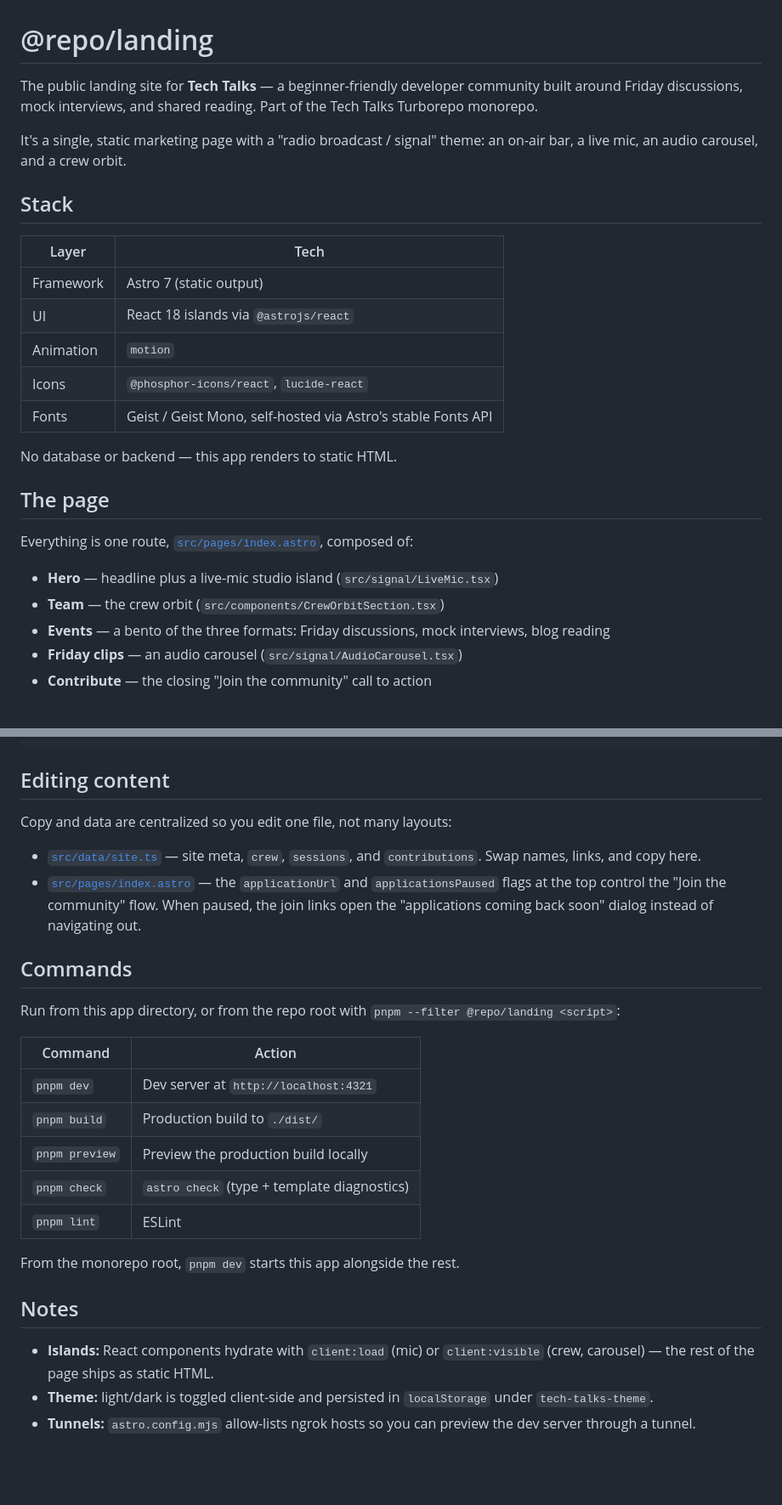
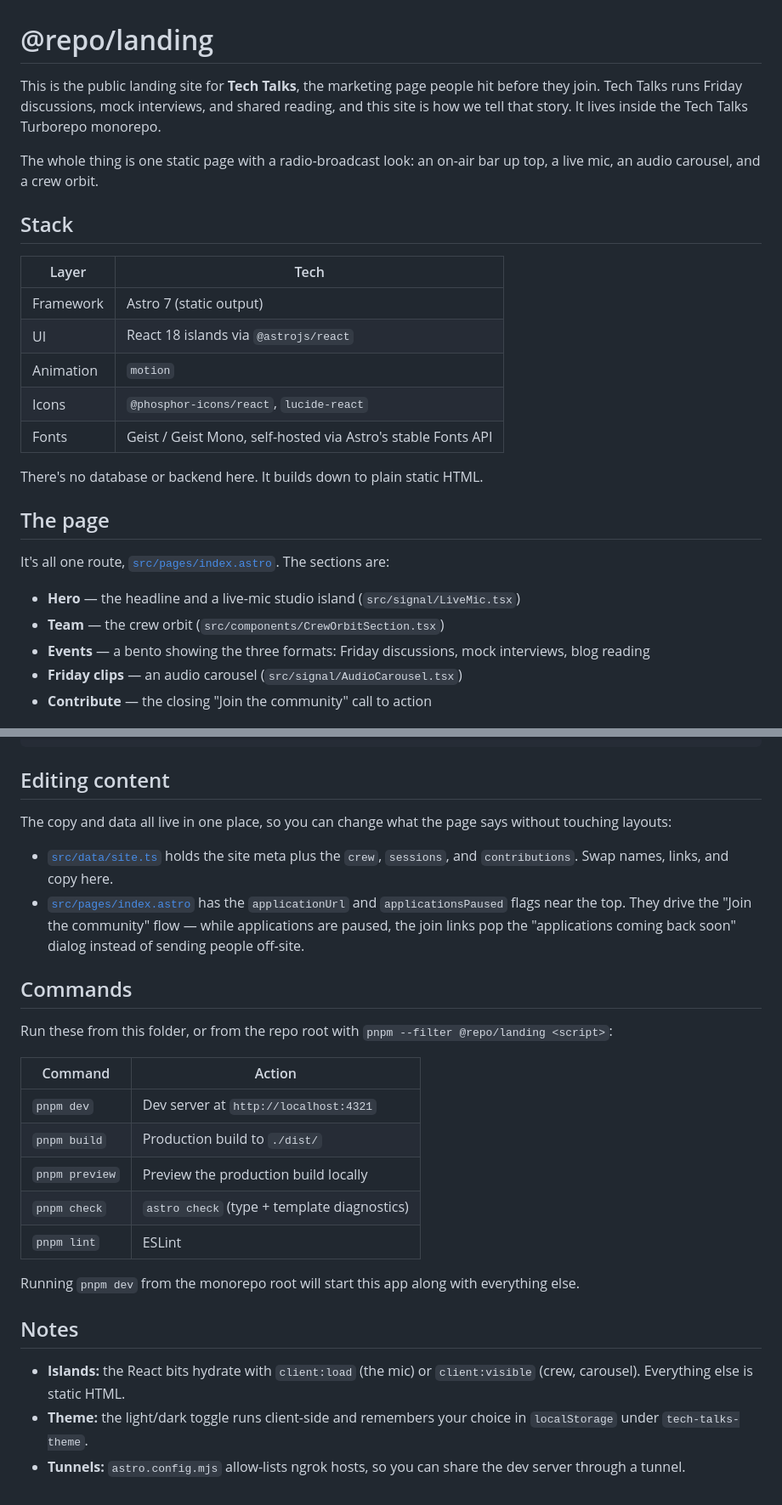
Before and after one commit to techtalks-labs/techtalks, a Markdown page: apps/landing/README.md, 2 parts joined by grey strips. Shown at 85% size. Drawn GitHub-style; blank space fills up the shorter version.

Commit message:
docs: humanize landing README wording
Loosen the phrasing to read more naturally and drop the
"beginner-friendly community" framing.

Co-Authored-By: Claude Opus 4.8 (1M context) <noreply@anthropic.com>

```diff
--- a/apps/landing/README.md
+++ b/apps/landing/README.md
@@ -1,8 +1,8 @@
 # @repo/landing
 
-The public landing site for **Tech Talks** — a beginner-friendly developer community built around Friday discussions, mock interviews, and shared reading. Part of the Tech Talks Turborepo monorepo.
+This is the public landing site for **Tech Talks**, the marketing page people hit before they join. Tech Talks runs Friday discussions, mock interviews, and shared reading, and this site is how we tell that story. It lives inside the Tech Talks Turborepo monorepo.
 
-It's a single, static marketing page with a "radio broadcast / signal" theme: an on-air bar, a live mic, an audio carousel, and a crew orbit.
+The whole thing is one static page with a radio-broadcast look: an on-air bar up top, a live mic, an audio carousel, and a crew orbit.
 
 ## Stack
 
@@ -14,15 +14,15 @@ It's a single, static marketing page with a "radio broadcast / signal" theme: an
 | Icons     | `@phosphor-icons/react`, `lucide-react`                      |
 | Fonts     | Geist / Geist Mono, self-hosted via Astro's stable Fonts API |
 
-No database or backend — this app renders to static HTML.
+There's no database or backend here. It builds down to plain static HTML.
 
 ## The page
 
-Everything is one route, [`src/pages/index.astro`](src/pages/index.astro), composed of:
+It's all one route, [`src/pages/index.astro`](src/pages/index.astro). The sections are:
 
-- **Hero** — headline plus a live-mic studio island (`src/signal/LiveMic.tsx`)
+- **Hero** — the headline and a live-mic studio island (`src/signal/LiveMic.tsx`)
 - **Team** — the crew orbit (`src/components/CrewOrbitSection.tsx`)
-- **Events** — a bento of the three formats: Friday discussions, mock interviews, blog reading
+- **Events** — a bento showing the three formats: Friday discussions, mock interviews, blog reading
 - **Friday clips** — an audio carousel (`src/signal/AudioCarousel.tsx`)
 - **Contribute** — the closing "Join the community" call to action
 
@@ -42,14 +42,14 @@ apps/landing/
 
 ## Editing content
 
-Copy and data are centralized so you edit one file, not many layouts:
+The copy and data all live in one place, so you can change what the page says without touching layouts:
 
-- [`src/data/site.ts`](src/data/site.ts) — site meta, `crew`, `sessions`, and `contributions`. Swap names, links, and copy here.
-- [`src/pages/index.astro`](src/pages/index.astro) — the `applicationUrl` and `applicationsPaused` flags at the top control the "Join the community" flow. When paused, the join links open the "applications coming back soon" dialog instead of navigating out.
+- [`src/data/site.ts`](src/data/site.ts) holds the site meta plus the `crew`, `sessions`, and `contributions`. Swap names, links, and copy here.
+- [`src/pages/index.astro`](src/pages/index.astro) has the `applicationUrl` and `applicationsPaused` flags near the top. They drive the "Join the community" flow — while applications are paused, the join links pop the "applications coming back soon" dialog instead of sending people off-site.
 
 ## Commands
 
-Run from this app directory, or from the repo root with `pnpm --filter @repo/landing <script>`:
+Run these from this folder, or from the repo root with `pnpm --filter @repo/landing <script>`:
 
 | Command        | Action                                      |
 | -------------- | ------------------------------------------- |
@@ -59,10 +59,10 @@ Run from this app directory, or from the repo root with `pnpm --filter @repo/lan
 | `pnpm check`   | `astro check` (type + template diagnostics) |
 | `pnpm lint`    | ESLint                                      |
 
-From the monorepo root, `pnpm dev` starts this app alongside the rest.
+Running `pnpm dev` from the monorepo root will start this app along with everything else.
 
 ## Notes
 
-- **Islands:** React components hydrate with `client:load` (mic) or `client:visible` (crew, carousel) — the rest of the page ships as static HTML.
-- **Theme:** light/dark is toggled client-side and persisted in `localStorage` under `tech-talks-theme`.
-- **Tunnels:** `astro.config.mjs` allow-lists ngrok hosts so you can preview the dev server through a tunnel.
+- **Islands:** the React bits hydrate with `client:load` (the mic) or `client:visible` (crew, carousel). Everything else is static HTML.
+- **Theme:** the light/dark toggle runs client-side and remembers your choice in `localStorage` under `tech-talks-theme`.
+- **Tunnels:** `astro.config.mjs` allow-lists ngrok hosts, so you can share the dev server through a tunnel.
```
